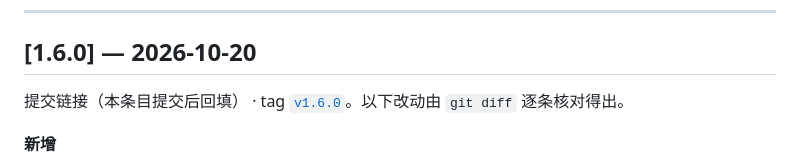
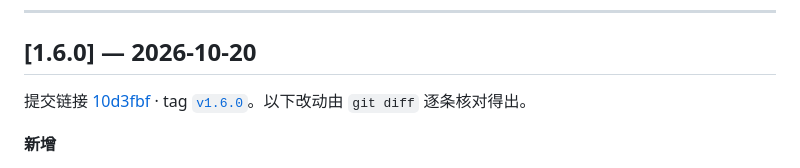
Before and after one commit to SolitaryStarCircling/Ledger, a Markdown page: CHANGELOG.md, the part around the change. GitHub-like rendering.

Commit message:
docs: 回填 CHANGELOG 中 1.6.0 的提交链接

```diff
--- a/CHANGELOG.md
+++ b/CHANGELOG.md
@@ -17,7 +17,7 @@
 
 ## [1.6.0] — 2026-10-20
 
-提交链接（本条目提交后回填） · tag [`v1.6.0`](https://github.com/SolitaryStarCircling/Ledger/releases/tag/v1.6.0)。以下改动由 `git diff` 逐条核对得出。
+提交链接 [10d3fbf](https://github.com/SolitaryStarCircling/Ledger/commit/10d3fbf) · tag [`v1.6.0`](https://github.com/SolitaryStarCircling/Ledger/releases/tag/v1.6.0)。以下改动由 `git diff` 逐条核对得出。
 
 **新增**
 
```
